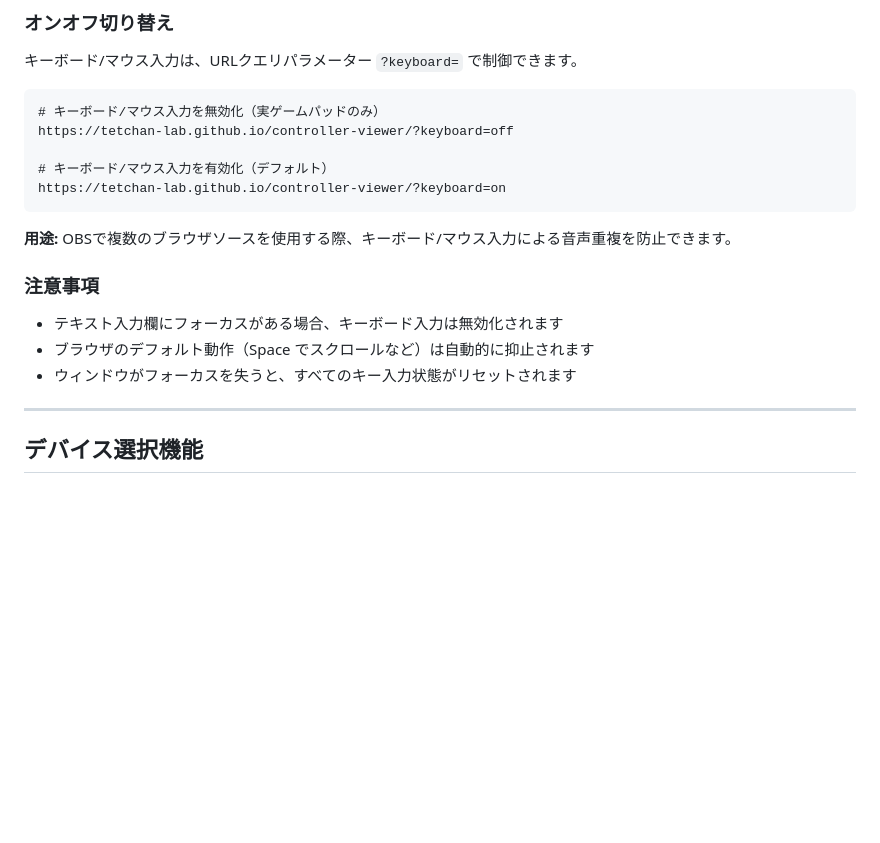
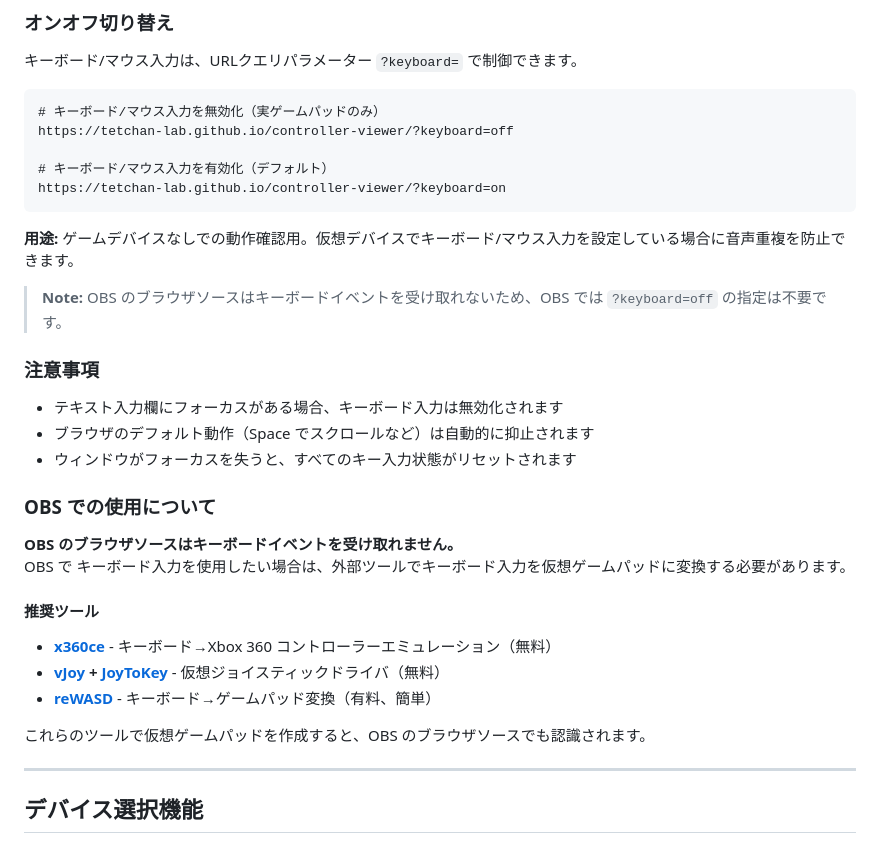
Before and after one commit to tetchan-lab/controller-viewer, a Markdown page: README.md, the part around the change. GitHub-like rendering; blank space fills up the shorter version.

Commit message:
docs: OBSでのキーボード入力制限と外部ツール使用方法を追記
- OBSブラウザソースではキーボードイベントを受け取れない旨を明記
- 外部ツール(x360ce、vJoy、reWASD)による仮想ゲームパッド化の方法を追加
- keyboard=off パラメーターの用途を正確に記述

````diff
--- a/README.md
+++ b/README.md
@@ -285,13 +285,28 @@ https://tetchan-lab.github.io/controller-viewer/?keyboard=off
 https://tetchan-lab.github.io/controller-viewer/?keyboard=on
 ```
 
-**用途:** OBSで複数のブラウザソースを使用する際、キーボード/マウス入力による音声重複を防止できます。
+**用途:** ゲームデバイスなしでの動作確認用。仮想デバイスでキーボード/マウス入力を設定している場合に音声重複を防止できます。
+
+> **Note:** OBS のブラウザソースはキーボードイベントを受け取れないため、OBS では `?keyboard=off` の指定は不要です。
 
 ### 注意事項
 
 - テキスト入力欄にフォーカスがある場合、キーボード入力は無効化されます
 - ブラウザのデフォルト動作（Space でスクロールなど）は自動的に抑止されます
 - ウィンドウがフォーカスを失うと、すべてのキー入力状態がリセットされます
+
+### OBS での使用について
+
+**OBS のブラウザソースはキーボードイベントを受け取れません。**
+OBS で キーボード入力を使用したい場合は、外部ツールでキーボード入力を仮想ゲームパッドに変換する必要があります。
+
+#### 推奨ツール
+
+- **[x360ce](https://www.x360ce.com/)** - キーボード→Xbox 360 コントローラーエミュレーション（無料）
+- **[vJoy](http://vjoystick.sourceforge.net/) + [JoyToKey](https://joytokey.net/)** - 仮想ジョイスティックドライバ（無料）
+- **[reWASD](https://www.rewasd.com/)** - キーボード→ゲームパッド変換（有料、簡単）
+
+これらのツールで仮想ゲームパッドを作成すると、OBS のブラウザソースでも認識されます。
 
 ---
 
````
